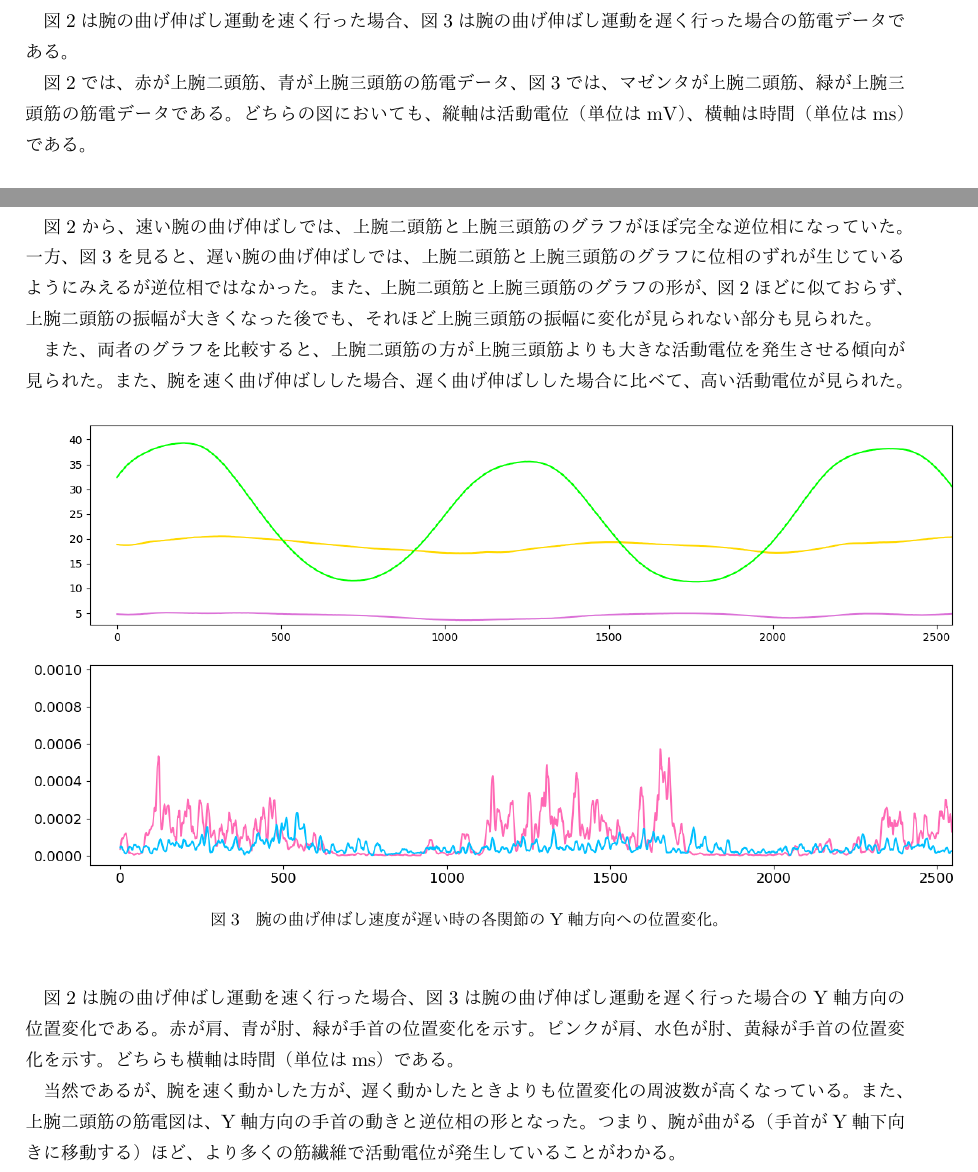
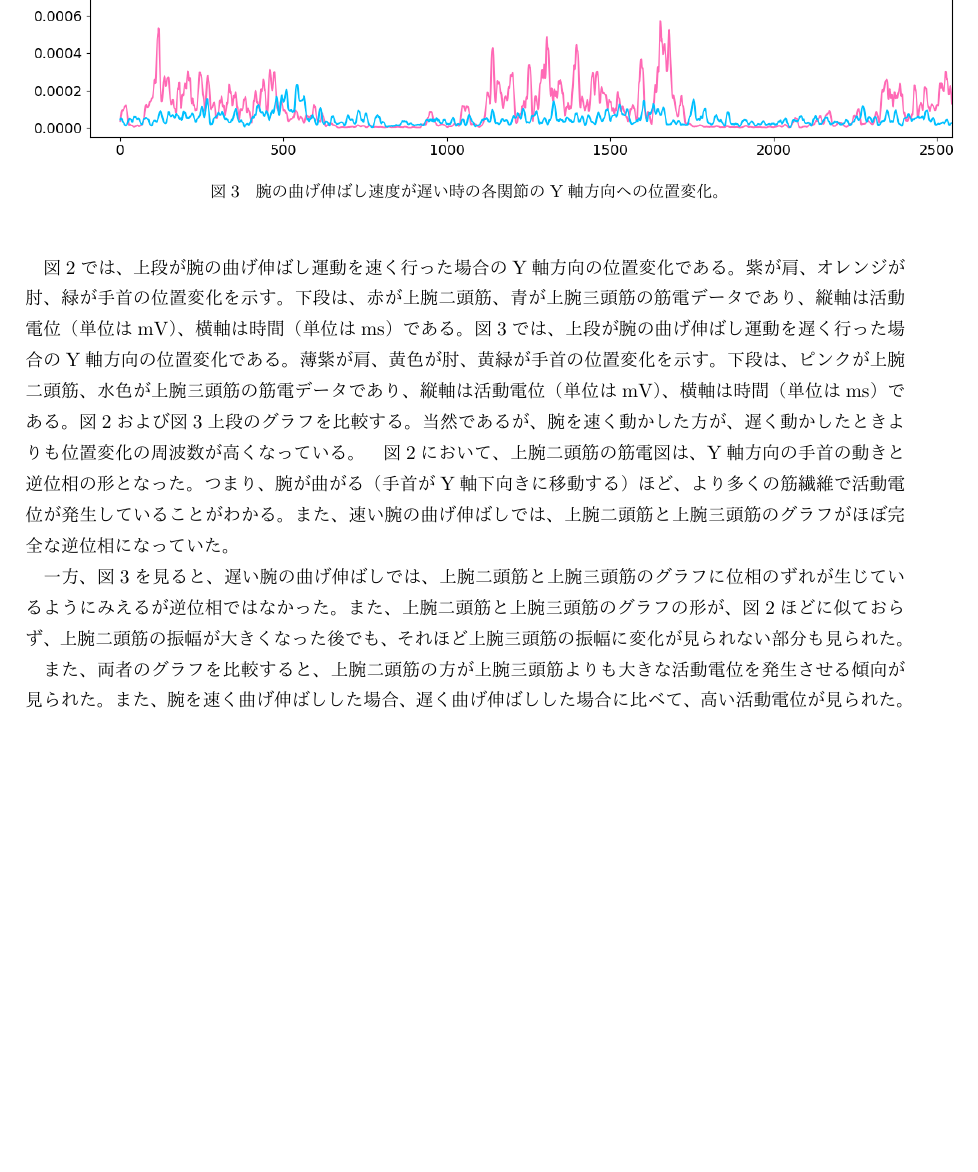
Before and after one commit to bcl-exercises/reports-chika274, a LaTeX document (レポート（春休み課題）.tex): two parts of pages 2 and 3 of 4 before the commit and part of page 3 of 4 after it, the two joined at a grey line, cut so that both start at the same text, the shorter picture padded with empty space. The pictures show the PDF file レポート（春休み課題）.pdf that the author committed with the source.

Commit message:
とりあえず修正終わり

```diff
--- a/レポート（春休み課題）.tex
+++ b/レポート（春休み課題）.tex
@@ -76,38 +76,33 @@ $$a(t) = \frac{1}{ΔT} \int_{t-\frac{ΔT}{2}}^{t+\frac{ΔT}{2}} |E(t)|dt $$
 
 \begin{figure}[h]
 	\begin{center} %センタリングする
-    \includegraphics[width=10cm]{/Users/chika/homework_spring/data_graph/slow.png}
+		\includegraphics[width=10cm]{graph_image/slow.png}
 		\caption{腕の３関節の軌道} %タイトルをつける
 		\label{kidou} %ラベルをつけ図の参照を可能にする
 	\end{center}
 \end{figure}
-ゆっくりと腕の曲げ伸ばし運動を行った場合の、各関節の位置変化を示す。
+図\ref{kidou}はゆっくりと腕の曲げ伸ばし運動を行った場合の、各関節の位置変化を示す。
 水色が肩、オレンジが肘、黄緑が手首の位置変化を示している。
 この図から、今回の実験では、手首におけるY軸方向の動きが激しいことがわかる。
 
 \begin{figure}[!h]
 	\begin{center}
-\includegraphics[width=17cm]{/Users/chika/homework_spring/fast_final.png}
+		\includegraphics[width=17cm]{graph_image/fast_final.png}
 		\caption{腕の曲げ伸ばし速度が速い時の筋電データ}
 		\label{fast}
 	\end{center}
 \end{figure}
-
-図\ref{fast}は腕の曲げ伸ばし運動を速く行った場合、図\ref{slow}は腕の曲げ伸ばし運動を遅く行った場合の筋電データである。
-
-図\ref{fast}では、赤が上腕二頭筋、青が上腕三頭筋の筋電データ、図\ref{slow}では、マゼンタが上腕二頭筋、緑が上腕三頭筋の筋電データである。
-どちらの図においても、縦軸は活動電位（単位はmV）、横軸は時間（単位はms）である。
-
-図\ref{fast}から、速い腕の曲げ伸ばしでは、上腕二頭筋と上腕三頭筋のグラフがほぼ完全な逆位相になっていた。一方、図\ref{slow}を見ると、遅い腕の曲げ伸ばしでは、上腕二頭筋と上腕三頭筋のグラフに位相のずれが生じているようにみえるが逆位相ではなかった。また、上腕二頭筋と上腕三頭筋のグラフの形が、図\ref{fast}ほどに似ておらず、上腕二頭筋の振幅が大きくなった後でも、それほど上腕三頭筋の振幅に変化が見られない部分も見られた。
-
-また、両者のグラフを比較すると、上腕二頭筋の方が上腕三頭筋よりも大きな活動電位を発生させる傾向が見られた。また、腕を速く曲げ伸ばしした場合、遅く曲げ伸ばしした場合に比べて、高い活動電位が見られた。
-
+\clearpage()
 
 \begin{figure}[!h]
 	\begin{center}
-\includegraphics[width=17cm]{/Users/chika/homework_spring/slow_final.png}
+		\includegraphics[width=17cm]{graph_image/slow_final.png}
 		\caption{腕の曲げ伸ばし速度が遅い時の各関節のY軸方向への位置変化。}
 		\label{slow}
 	\end{center}
 \end{figure}
 
+図\ref{fast}では、上段が腕の曲げ伸ばし運動を速く行った場合のY軸方向の位置変化である。紫が肩、オレンジが肘、緑が手首の位置変化を示す。
+下段は、赤が上腕二頭筋、青が上腕三頭筋の筋電データであり、縦軸は活動電位（単位はmV）、横軸は時間（単位はms）である。
+図\ref{slow}では、上段が腕の曲げ伸ばし運動を遅く行った場合のY軸方向の位置変化である。薄紫が肩、黄色が肘、黄緑が手首の位置変化を示す。
+下段は、ピンクが上腕二頭筋、水色が上腕三頭筋の筋電データであり、縦軸は活動電位（単位はmV）、横軸は時間（単位はms）である。
@@ -117,9 +116,4 @@ $$a(t) = \frac{1}{ΔT} \int_{t-\frac{ΔT}{2}}^{t+\frac{ΔT}{2}} |E(t)|dt $$
 
-図\ref{fast}は腕の曲げ伸ばし運動を速く行った場合、図\ref{slow}は腕の曲げ伸ばし運動を遅く行った場合のY軸方向の位置変化である。
-赤が肩、青が肘、緑が手首の位置変化を示す。ピンクが肩、水色が肘、黄緑が手首の位置変化を示す。どちらも横軸は時間（単位はms）である。
-
-当然であるが、腕を速く動かした方が、遅く動かしたときよりも位置変化の周波数が高くなっている。また、上腕二頭筋の筋電図は、Y軸方向の手首の動きと逆位相の形となった。
-つまり、腕が曲がる（手首がY軸下向きに移動する）ほど、より多くの筋繊維で活動電位が発生していることがわかる。
 
 \section{考察}
 
```
Also changed, not shown: graph_image/slow.png (added), レポート（春休み課題）.pdf, レポート（春休み課題）.tex (4 more changed lines), 3 other files. Lines whose indentation alone changed are shown as unchanged.
